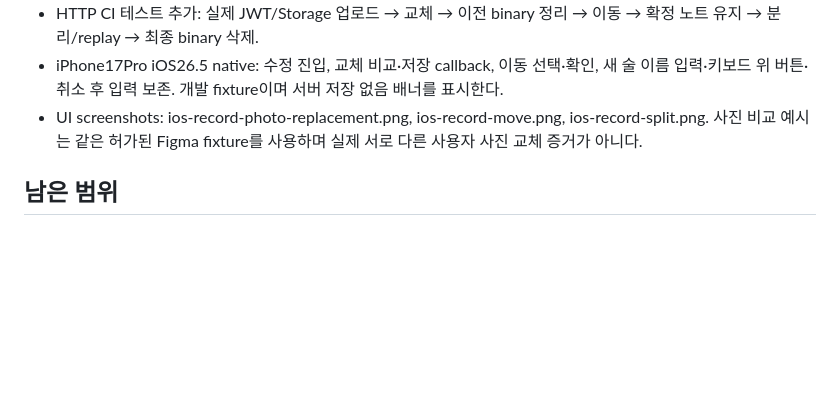
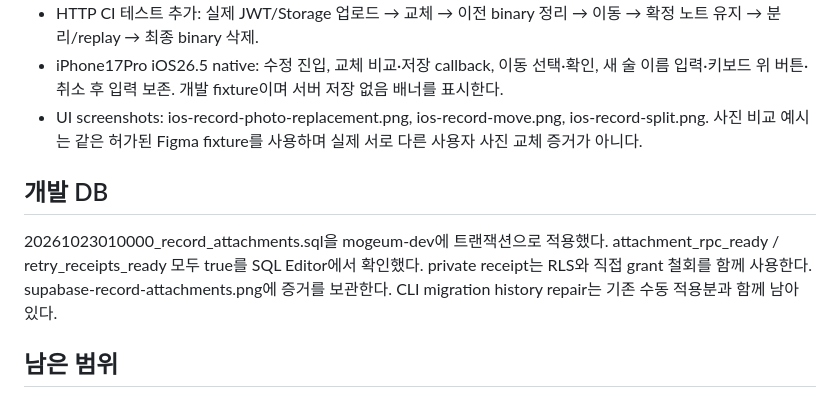
Before and after one commit to shinhanseo/mogeum, a Markdown page: docs/verification/record-attachments.md, the part around the change. Drawn GitHub-style; blank space fills up the shorter version.

Commit message:
chore: protect attachment receipts and record dev DB rollout

```diff
--- a/docs/verification/record-attachments.md
+++ b/docs/verification/record-attachments.md
@@ -15,5 +15,8 @@
 - iPhone17Pro iOS26.5 native: 수정 진입, 교체 비교·저장 callback, 이동 선택·확인, 새 술 이름 입력·키보드 위 버튼·취소 후 입력 보존. 개발 fixture이며 서버 저장 없음 배너를 표시한다.
 - UI screenshots: ios-record-photo-replacement.png, ios-record-move.png, ios-record-split.png. 사진 비교 예시는 같은 허가된 Figma fixture를 사용하며 실제 서로 다른 사용자 사진 교체 증거가 아니다.
 
+## 개발 DB
+20261023010000_record_attachments.sql을 mogeum-dev에 트랜잭션으로 적용했다. attachment_rpc_ready / retry_receipts_ready 모두 true를 SQL Editor에서 확인했다. private receipt는 RLS와 직접 grant 철회를 함께 사용한다. supabase-record-attachments.png에 증거를 보관한다. CLI migration history repair는 기존 수동 적용분과 함께 남아 있다.
+
 ## 남은 범위
 Apple/카카오 provider 미설정으로 사용자 실제 계정의 iOS 저장 E2E는 미검증. Android/실기기 촬영 및 접근성 글자 확대도 남아 있다. abandoned 업로드의 서버 정리 worker, AI 요약 stale 처리 UI는 후속. 이슈 전체 완료로 닫지 않는다.
```
Also changed, not shown: docs/verification/supabase-record-attachments.png (added), 1 other file.
